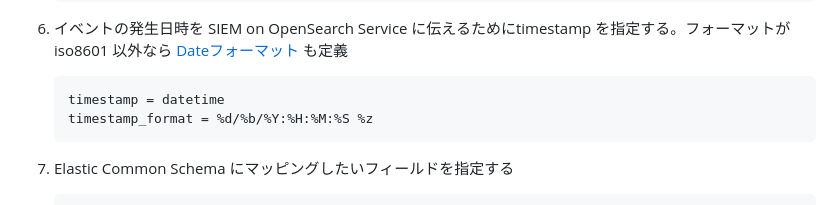
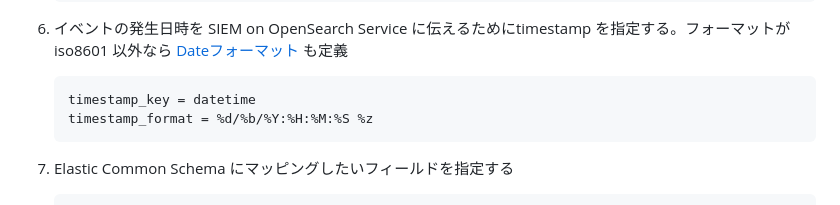
Before and after one commit to aws-samples/siem-on-amazon-opensearch-service, a Markdown page: docs/configure_siem_ja.md, the part around the change. GitHub-like rendering.

````diff
--- a/docs/configure_siem_ja.md
+++ b/docs/configure_siem_ja.md
@@ -536,7 +536,7 @@ AWS 以外のログをログ用 S3 バケットにエクスポートすること
 1. イベントの発生日時を SIEM on OpenSearch Service に伝えるためにtimestamp を指定する。フォーマットが iso8601 以外なら [Dateフォーマット](https://docs.python.org/ja/3/library/datetime.html#strftime-and-strptime-format-codes) も定義
 
     ```ini
-    timestamp = datetime
+    timestamp_key = datetime
     timestamp_format = %d/%b/%Y:%H:%M:%S %z
     ```
 
````
Also changed, not shown: docs/configure_siem.md (+1 -1 lines), docs/configure_siem_zh-cn.md (+1 -1 lines).
